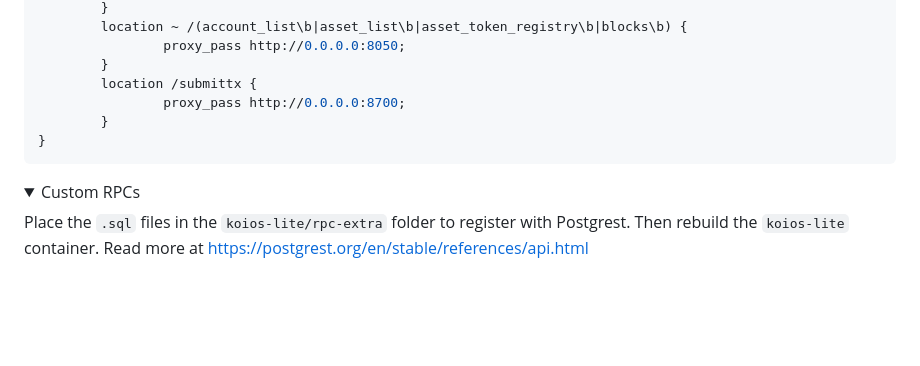
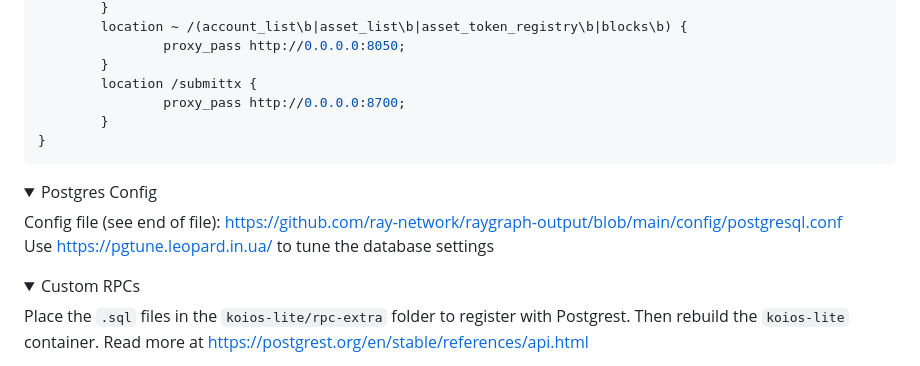
Before and after one commit to xray-network/xray-graph-koios-tiny, a Markdown page: README.md, the part around the change. GitHub-like rendering; folded sections open; blank space fills up the shorter version.

```diff
--- a/README.md
+++ b/README.md
@@ -131,6 +131,15 @@ server {
 </details>
 
 <details>
+  <summary>Postgres Config</summary>
+
+Config file (see end of file): https://github.com/ray-network/raygraph-output/blob/main/config/postgresql.conf<br/>
+Use https://pgtune.leopard.in.ua/ to tune the database settings
+
+
+</details>
+
+<details>
   <summary>Custom RPCs</summary>
 
 Place the `.sql` files in the `koios-lite/rpc-extra` folder to register with Postgrest. Then rebuild the `koios-lite` container. Read more at https://postgrest.org/en/stable/references/api.html
```
